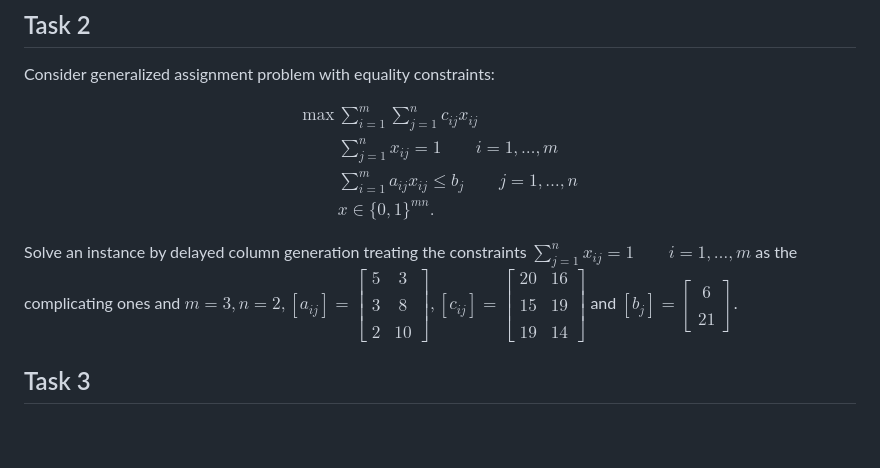
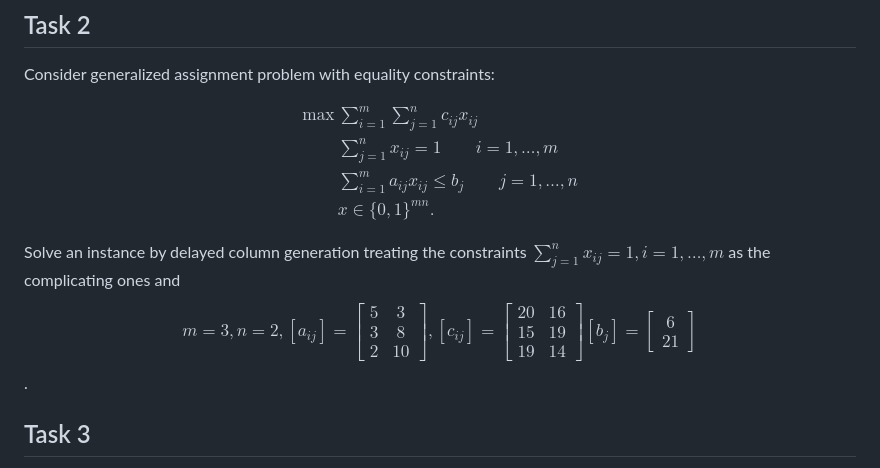
Before and after one commit to DM872/Resources, a Markdown page: units/05/practice.md, the part around the change. Drawn GitHub-style; blank space fills up the shorter version.

Commit message:
adjusted practica cg

```diff
--- a/units/05/practice.md
+++ b/units/05/practice.md
@@ -23,12 +23,10 @@ $$
 \end{align}
 $$
 
-Solve an instance by delayed column generation treating the constraints $\sum_{j=1}^n x_{ij}= 1 \qquad  i = 1,\ldots, m$ as the complicating ones
+Solve an instance by delayed column generation treating the constraints $\sum_{j=1}^n x_{ij}= 1, i = 1,\ldots, m$ as the complicating ones
 and
-$m=3,n=2,[a_{ij}]=\begin{bmatrix}5&3\\\\3&8\\\\2&10\end{bmatrix},[c_{ij}]=\begin{bmatrix}20&16\\\\15&19\\\\19&14\end{bmatrix}$
-and $[b_j]=\begin{bmatrix}6\\\\21\end{bmatrix}$.
-
-
+$$m=3,n=2,[a_{ij}]=\begin{bmatrix}5&3\\3&8\\2&10\end{bmatrix},[c_{ij}]=\begin{bmatrix}20&16\\15&19\\19&14\end{bmatrix}
+[b_j]=\begin{bmatrix}6\\21\end{bmatrix}$$.
 
 ## Task 3
 
```
